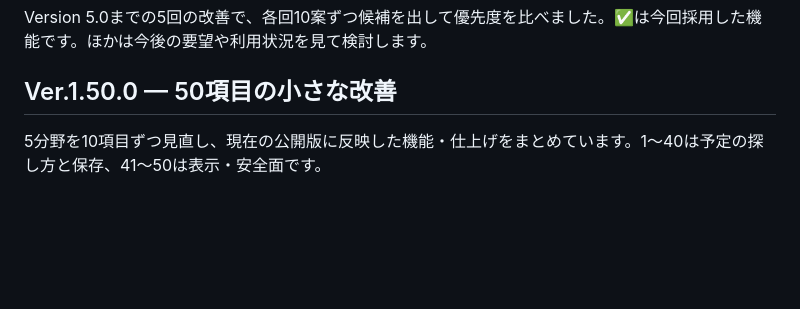
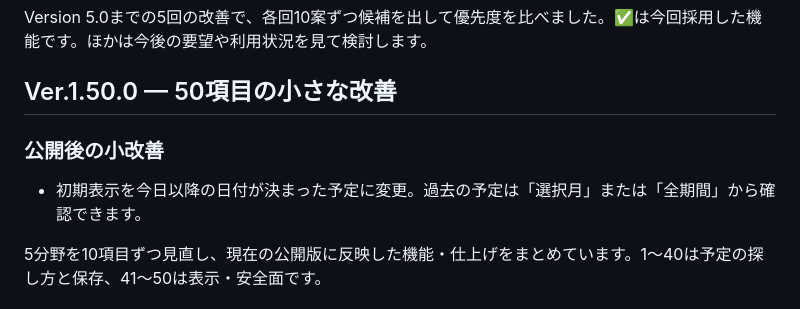
Before and after one commit to noanea/entertainment-news, a Markdown page: CHANGELOG.md, the part around the change. Drawn GitHub-style; blank space fills up the shorter version.

Commit message:
Document upcoming schedule default

```diff
--- a/CHANGELOG.md
+++ b/CHANGELOG.md
@@ -3,6 +3,11 @@
 Version 5.0までの5回の改善で、各回10案ずつ候補を出して優先度を比べました。✅は今回採用した機能です。ほかは今後の要望や利用状況を見て検討します。
 
 ## Ver.1.50.0 — 50項目の小さな改善
+
+### 公開後の小改善
+- 初期表示を今日以降の日付が決まった予定に変更。過去の予定は「選択月」または「全期間」から確認できます。
+
+
 
 5分野を10項目ずつ見直し、現在の公開版に反映した機能・仕上げをまとめています。1〜40は予定の探し方と保存、41〜50は表示・安全面です。
 
```
